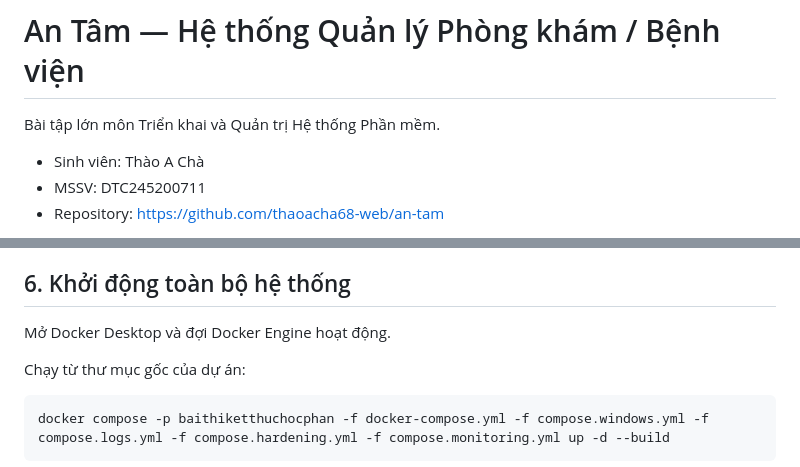
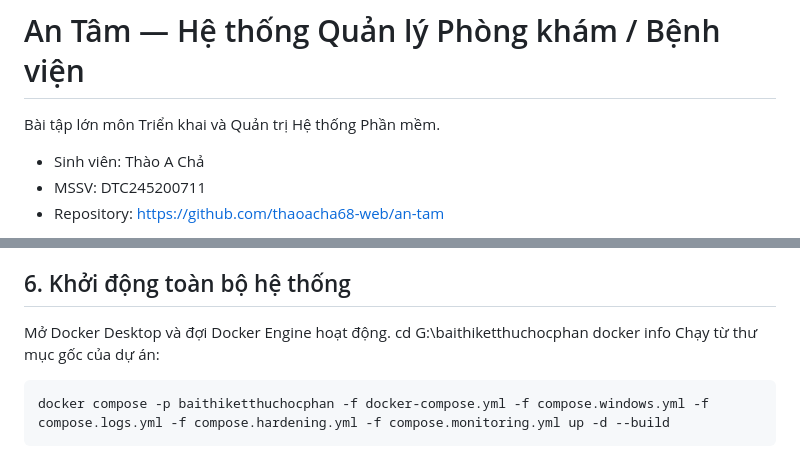
Before and after one commit to thaoacha68-web/an-tam, a Markdown page: README.md, 2 parts joined by grey strips. Rendered like a GitHub page.

````diff
--- a/README.md
+++ b/README.md
@@ -2,7 +2,7 @@
 
 Bài tập lớn môn Triển khai và Quản trị Hệ thống Phần mềm.
 
-- Sinh viên: Thào A Chà
+- Sinh viên: Thào A Chả
 - MSSV: DTC245200711
 - Repository: https://github.com/thaoacha68-web/an-tam
 
@@ -98,7 +98,8 @@ Lưu ý: thay `POSTGRES_PASSWORD` trong `.env` không tự đổi mật khẩu r
 ## 6. Khởi động toàn bộ hệ thống
 
 Mở Docker Desktop và đợi Docker Engine hoạt động.
-
+cd G:\baithiketthuchocphan
+docker info
 Chạy từ thư mục gốc của dự án:
 
 ```powershell
````
